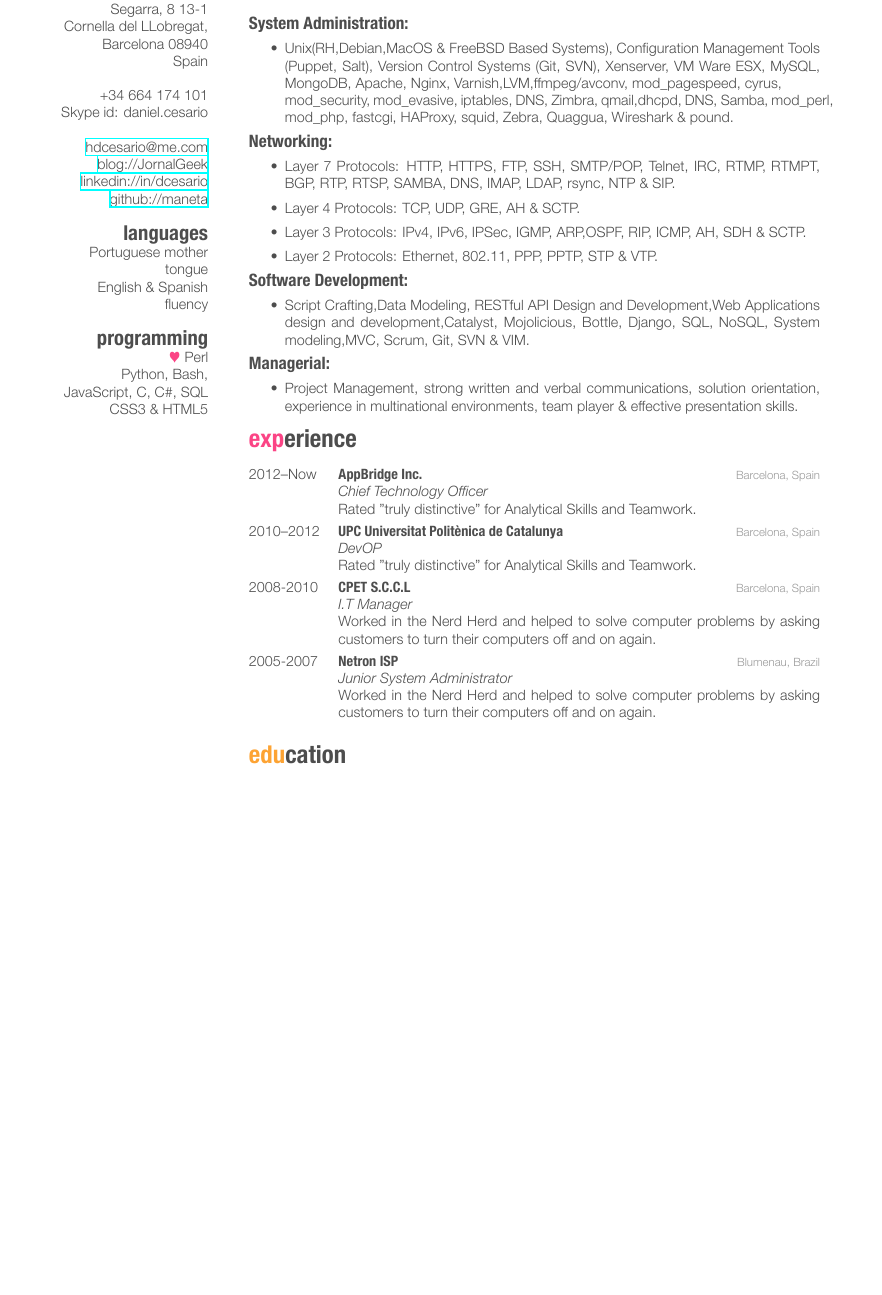
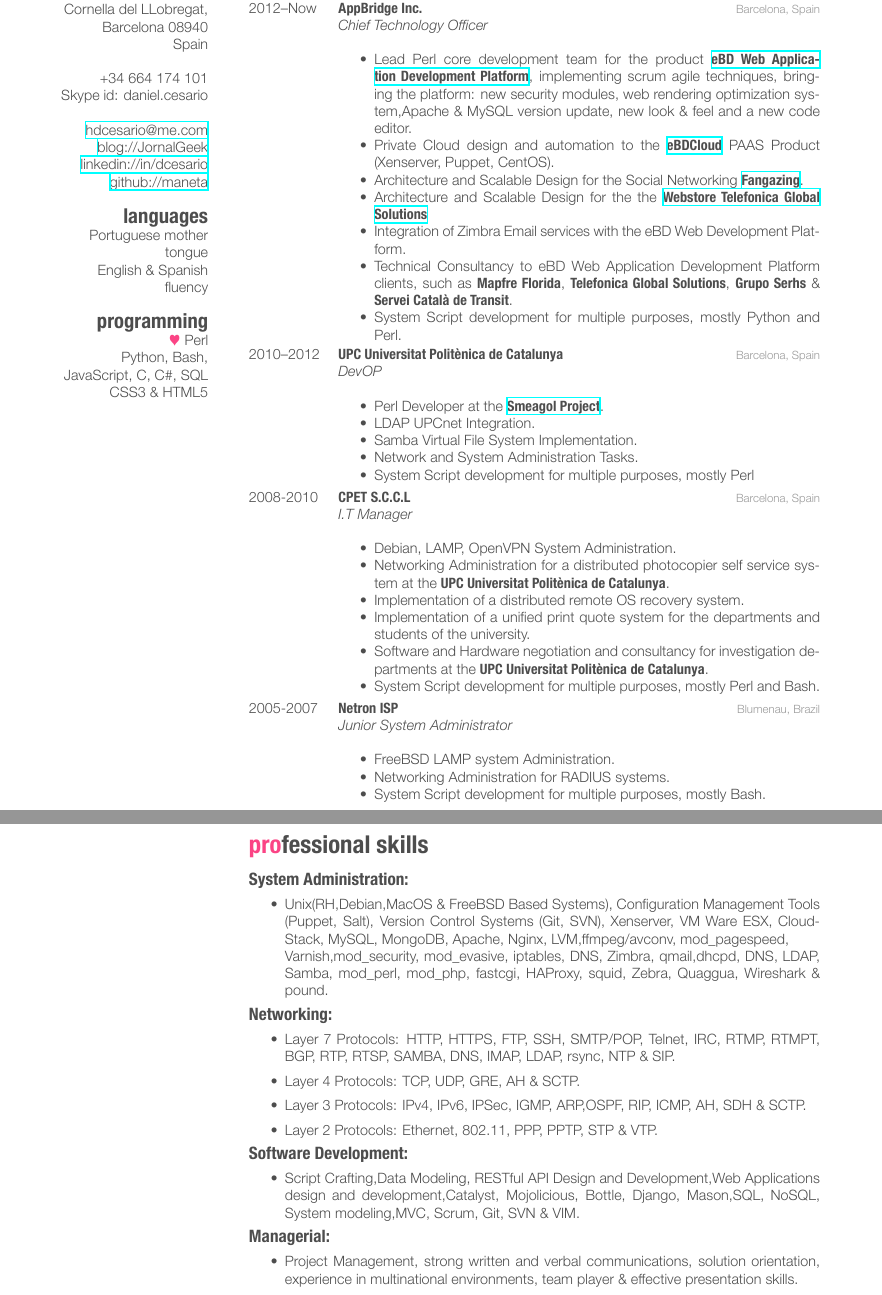
Before and after one commit to maneta/Resumee, a LaTeX CV (cv_10.tex): part of page 1 of 2 before the commit and two parts of pages 1 and 2 of 2 after it, the two joined at a grey line, cut at the place of the change, the shorter picture padded with empty space. The pictures show the PDF file cv_10.pdf that the author committed with the source.

Commit message:
Version 1

```diff
--- a/cv_10.tex
+++ b/cv_10.tex
@@ -53,4 +53,12 @@
 CSS3 \& HTML5
 \end{aside}
 
+%----------------------------------------------------------------------------------------
+%	WORK EXPERIENCE SECTION
+%----------------------------------------------------------------------------------------
 
+\section{experience}
+\begin{entrylist}
+
+%------------------------------------------------
+\entry
@@ -56,0 +69,39 @@
+\begin{itemize}
+\item Lead Perl core development team for the product \href{http://www.ebdsoft.com}{\textbf{eBD Web Application Development Platform}}, implementing scrum agile techniques, bringing the platform: new security modules, web rendering optimization system,Apache \& MySQL version update, new look \& feel and a new code editor.
+\item Private Cloud design and automation to the  \href{http://www.ebdcloud.com}{\textbf{eBDCloud}} PAAS Product (Xenserver, Puppet, CentOS).
+\item Architecture and Scalable Design for the Social Networking \href{http://www.fangazing.com/berto}{\textbf{Fangazing}}.
+\item Architecture and Scalable Design for the the \href{https://webstore.telefonicaglobalsolutions.com}{\textbf{Webstore Telefonica Global Solutions}}
+\item Integration of Zimbra Email services with the eBD Web Development Platform.
+\item Technical Consultancy to eBD Web Application Development Platform clients, such as \textbf{Mapfre Florida}, \textbf{Telefonica Global Solutions}, \textbf{Grupo Serhs} \& \textbf{Servei Català de Transit}.
+\item System Script development for multiple purposes, mostly Python and Perl.
+\end{itemize}}
+%------------------------------------------------
+\pagebreak
+\entry
+{2010--2012}
+{UPC Universitat Politènica de Catalunya}
+{Barcelona, Spain}
+{\emph{DevOP} \\
+\begin{itemize}
+\item Perl Developer at the \href{https://github.com/smeagol-upc/smeagol-perl}{\textbf{Smeagol Project}}.
+\item LDAP UPCnet Integration.
+\item Samba Virtual File System Implementation.
+\item Network and System Administration Tasks.
+\item System Script development for multiple purposes, mostly Perl
+\end{itemize}}
+%------------------------------------------------
+\entry
+{2008-2010}
+{CPET S.C.C.L}
+{Barcelona, Spain}
+{\emph{I.T Manager} \\
+\begin{itemize}
+\item Debian, LAMP, OpenVPN System Administration.
+\item Networking Administration for a distributed photocopier self service system at the \textbf{UPC Universitat Politènica de Catalunya}.
+\item Implementation of a distributed remote OS recovery system.
+\item Implementation of a unified print quote system for the departments and students of the university.
+\item Software and Hardware negotiation and consultancy for investigation departments at the \textbf{UPC Universitat Politènica de Catalunya}.
+\item System Script development for multiple purposes, mostly Perl and Bash.
+\end{itemize}}
+%------------------------------------------------
+\entry
@@ -57,12 +112,19 @@
+\begin{itemize}
+\item FreeBSD LAMP system Administration.
+\item Networking Administration for RADIUS systems.
+\item System Script development for multiple purposes, mostly Bash.
+\end{itemize}}
+%------------------------------------------------
+\end{entrylist}
 
 %----------------------------------------------------------------------------------------
 %	SKILLS SECTION
 %----------------------------------------------------------------------------------------
-\section{skills}
+\section{professional skills}
 {\large \textbf{System Administration:}}
 \begin{itemize}
-\item Unix(RH,Debian,MacOS \& FreeBSD Based Systems), Configuration Management Tools (Puppet, Salt), Version Control Systems (Git, SVN), Xenserver, VM Ware ESX, MySQL, MongoDB, Apache, Nginx, Varnish,LVM,ffmpeg/avconv, mod\_pagespeed, cyrus, \\
-mod\_security, mod\_evasive, iptables, DNS, Zimbra, qmail,dhcpd, DNS, Samba, mod\_perl, mod\_php, fastcgi, HAProxy, squid, Zebra, Quaggua, Wireshark \& pound.
+\item Unix(RH,Debian,MacOS \& FreeBSD Based Systems), Configuration Management Tools (Puppet, Salt), Version Control Systems (Git, SVN), Xenserver, VM Ware ESX, CloudStack, MySQL, MongoDB, Apache, Nginx, LVM,ffmpeg/avconv, mod\_pagespeed, \\
+Varnish,mod\_security, mod\_evasive, iptables, DNS, Zimbra, qmail,dhcpd, DNS, LDAP, Samba, mod\_perl, mod\_php, fastcgi, HAProxy, squid, Zebra, Quaggua, Wireshark \& pound.
 \end{itemize}
 {\large \textbf{Networking:}}
 \begin{itemize}
@@ -73,24 +135,9 @@
 \end{itemize}
 {\large \textbf{Software Development:}}
 \begin{itemize}
-\item Script Crafting,Data Modeling, RESTful API Design and Development,Web Applications design and development,Catalyst, Mojolicious, Bottle, Django, SQL, NoSQL, System modeling,MVC, Scrum, Git, SVN \& VIM.
+\item Script Crafting,Data Modeling, RESTful API Design and Development,Web Applications design and development,Catalyst, Mojolicious, Bottle, Django, Mason,SQL, NoSQL, System modeling,MVC, Scrum, Git, SVN \& VIM.
 \end{itemize}
 {\large \textbf{Managerial:}}
 \begin{itemize}
 \item Project Management, strong written and verbal communications, solution orientation, experience in multinational environments, team player  \& effective presentation skills.
 \end{itemize}
-%----------------------------------------------------------------------------------------
-%	WORK EXPERIENCE SECTION
-%----------------------------------------------------------------------------------------
-\section{experience}
-
-\begin{entrylist}
-%------------------------------------------------
-\entry
-{2012--Now}
-{AppBridge Inc.}
-{Barcelona, Spain}
-{\emph{Chief Technology Officer} \\
-Rated "truly distinctive" for Analytical Skills and Teamwork.}
-%------------------------------------------------
-\entry
@@ -101,10 +143,0 @@
-Rated "truly distinctive" for Analytical Skills and Teamwork.}
-%------------------------------------------------
-\entry
-{2008-2010}
-{CPET S.C.C.L}
-{Barcelona, Spain}
-{\emph{I.T Manager} \\
-Worked in the Nerd Herd and helped to solve computer problems by asking customers to turn their computers off and on again.}
-%------------------------------------------------
-\entry
@@ -115,6 +144,3 @@
-Worked in the Nerd Herd and helped to solve computer problems by asking customers to turn their computers off and on again.}
-%------------------------------------------------
-\end{entrylist}
 
 %----------------------------------------------------------------------------------------
 %	EDUCATION SECTION
```
Also changed, not shown: README.md, cv_10.pdf, cv_10.tex (20 more changed lines), 1 other file.
